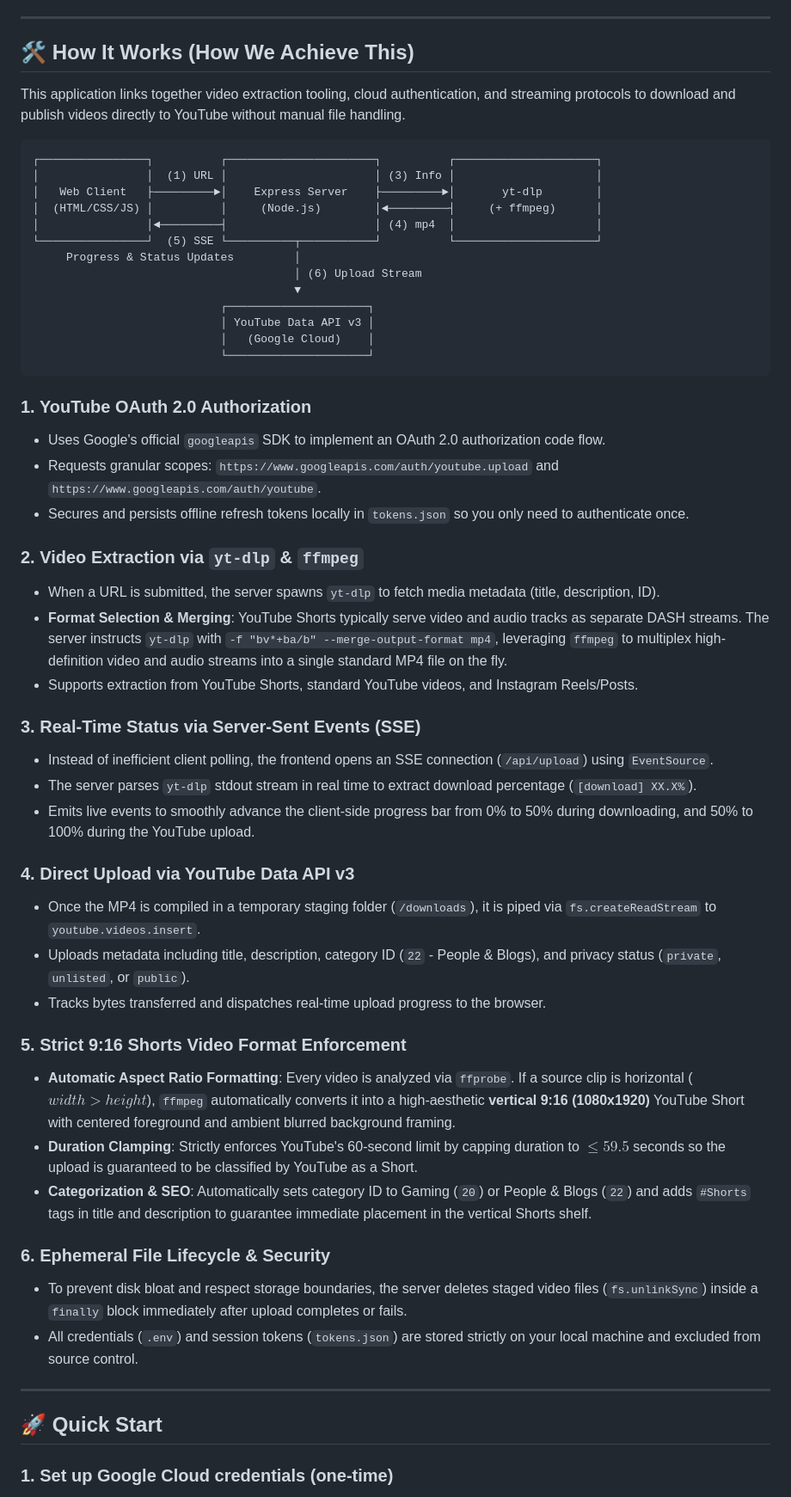
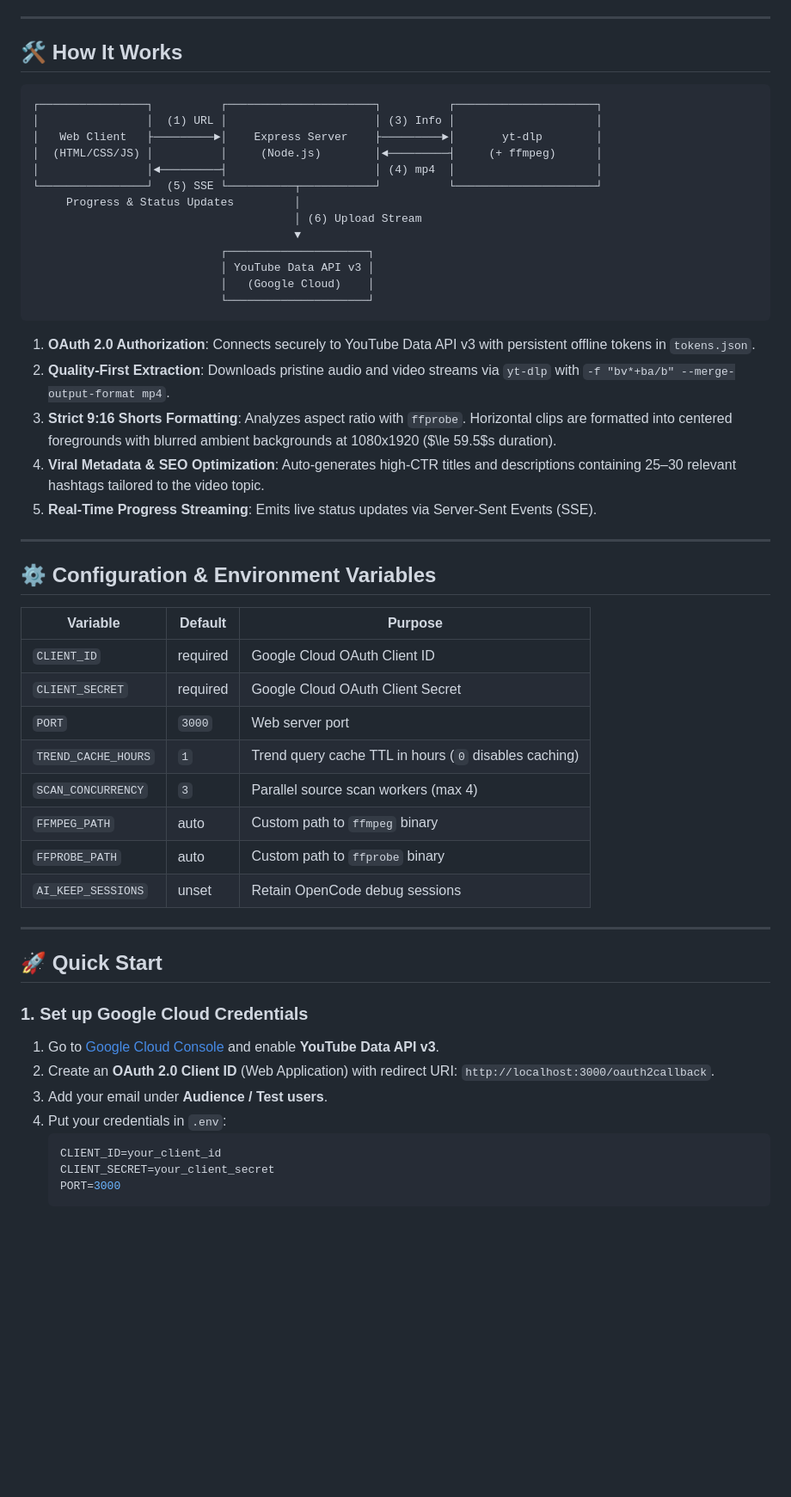
Before and after one commit to DINESH-1121/yt-shorts-uploader, a Markdown page: README.md, the part around one of its changes. Shown at 86% size. GitHub-like rendering; blank space fills up the shorter version.

````diff
--- a/README.md
+++ b/README.md
@@ -41,9 +55,7 @@ To smoke-test the gateway: `node smoke-test-ai.js`.
 
 ---
 
-## 🛠️ How It Works (How We Achieve This)
-
-This application links together video extraction tooling, cloud authentication, and streaming protocols to download and publish videos directly to YouTube without manual file handling.
+## 🛠️ How It Works
 
 ```
 ┌────────────────┐          ┌──────────────────────┐          ┌─────────────────────┐
@@ -61,38 +73,39 @@ This application links together video extraction tooling, cloud authentication,
                             └─────────────────────┘
 ```
 
-### 1. YouTube OAuth 2.0 Authorization
-* Uses Google's official `googleapis` SDK to implement an OAuth 2.0 authorization code flow.
-* Requests granular scopes: `https://www.googleapis.com/auth/youtube.upload` and `https://www.googleapis.com/auth/youtube`.
-* Secures and persists offline refresh tokens locally in `tokens.json` so you only need to authenticate once.
+1. **OAuth 2.0 Authorization**: Connects securely to YouTube Data API v3 with persistent offline tokens in `tokens.json`.
+2. **Quality-First Extraction**: Downloads pristine audio and video streams via `yt-dlp` with `-f "bv*+ba/b" --merge-output-format mp4`.
+3. **Strict 9:16 Shorts Formatting**: Analyzes aspect ratio with `ffprobe`. Horizontal clips are formatted into centered foregrounds with blurred ambient backgrounds at 1080x1920 ($\le 59.5$s duration).
+4. **Viral Metadata & SEO Optimization**: Auto-generates high-CTR titles and descriptions containing 25–30 relevant hashtags tailored to the video topic.
+5. **Real-Time Progress Streaming**: Emits live status updates via Server-Sent Events (SSE).
 
-### 2. Video Extraction via `yt-dlp` & `ffmpeg`
-* When a URL is submitted, the server spawns `yt-dlp` to fetch media metadata (title, description, ID).
-* **Format Selection & Merging**: YouTube Shorts typically serve video and audio tracks as separate DASH streams. The server instructs `yt-dlp` with `-f "bv*+ba/b" --merge-output-format mp4`, leveraging `ffmpeg` to multiplex high-definition video and audio streams into a single standard MP4 file on the fly.
-* Supports extraction from YouTube Shorts, standard YouTube videos, and Instagram Reels/Posts.
+---
 
-### 3. Real-Time Status via Server-Sent Events (SSE)
-* Instead of inefficient client polling, the frontend opens an SSE connection (`/api/upload`) using `EventSource`.
-* The server parses `yt-dlp` stdout stream in real time to extract download percentage (`[download] XX.X%`).
-* Emits live events to smoothly advance the client-side progress bar from 0% to 50% during downloading, and 50% to 100% during the YouTube upload.
+## ⚙️ Configuration & Environment Variables
 
-### 4. Direct Upload via YouTube Data API v3
-* Once the MP4 is compiled in a temporary staging folder (`/downloads`), it is piped via `fs.createReadStream` to `youtube.videos.insert`.
-* Uploads metadata including title, description, category ID (`22` - People & Blogs), and privacy status (`private`, `unlisted`, or `public`).
-* Tracks bytes transferred and dispatches real-time upload progress to the browser.
-
-### 5. Strict 9:16 Shorts Video Format Enforcement
-* **Automatic Aspect Ratio Formatting**: Every video is analyzed via `ffprobe`. If a source clip is horizontal ($width > height$), `ffmpeg` automatically converts it into a high-aesthetic **vertical 9:16 (1080x1920)** YouTube Short with centered foreground and ambient blurred background framing.
-* **Duration Clamping**: Strictly enforces YouTube's 60-second limit by capping duration to $\le 59.5$ seconds so the upload is guaranteed to be classified by YouTube as a Short.
-* **Categorization & SEO**: Automatically sets category ID to Gaming (`20`) or People & Blogs (`22`) and adds `#Shorts` tags in title and description to guarantee immediate placement in the vertical Shorts shelf.
-
-### 6. Ephemeral File Lifecycle & Security
-* To prevent disk bloat and respect storage boundaries, the server deletes staged video files (`fs.unlinkSync`) inside a `finally` block immediately after upload completes or fails.
-* All credentials (`.env`) and session tokens (`tokens.json`) are stored strictly on your local machine and excluded from source control.
+| Variable | Default | Purpose |
+| --- | --- | --- |
+| `CLIENT_ID` | required | Google Cloud OAuth Client ID |
+| `CLIENT_SECRET` | required | Google Cloud OAuth Client Secret |
+| `PORT` | `3000` | Web server port |
+| `TREND_CACHE_HOURS` | `1` | Trend query cache TTL in hours (`0` disables caching) |
+| `SCAN_CONCURRENCY` | `3` | Parallel source scan workers (max 4) |
+| `FFMPEG_PATH` | auto | Custom path to `ffmpeg` binary |
+| `FFPROBE_PATH` | auto | Custom path to `ffprobe` binary |
+| `AI_KEEP_SESSIONS` | unset | Retain OpenCode debug sessions |
 
 ---
 
 ## 🚀 Quick Start
 
-### 1. Set up Google Cloud credentials (one-time)
+### 1. Set up Google Cloud Credentials
+1. Go to [Google Cloud Console](https://console.cloud.google.com/) and enable **YouTube Data API v3**.
+2. Create an **OAuth 2.0 Client ID** (Web Application) with redirect URI: `http://localhost:3000/oauth2callback`.
+3. Add your email under **Audience / Test users**.
+4. Put your credentials in `.env`:
+   ```env
+   CLIENT_ID=your_client_id
+   CLIENT_SECRET=your_client_secret
+   PORT=3000
+   ```
 
````
Also changed, not shown: other parts of README.md (+53 -77 lines).
